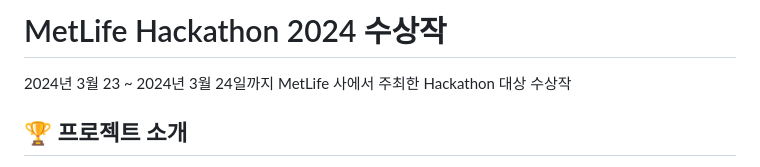
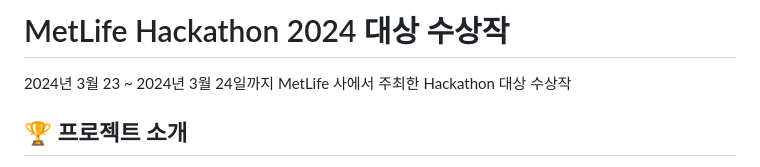
Before and after one commit to MetLife-Hackathon/MetLife-Hackathon, a Markdown page: README.md, the part around the change. Drawn GitHub-style.

```diff
--- a/README.md
+++ b/README.md
@@ -1,4 +1,4 @@
-# MetLife Hackathon 2024 수상작
+# MetLife Hackathon 2024 대상 수상작
 
 2024년 3월 23 ~ 2024년 3월 24일까지 MetLife 사에서 주최한 Hackathon 대상 수상작
 
```
